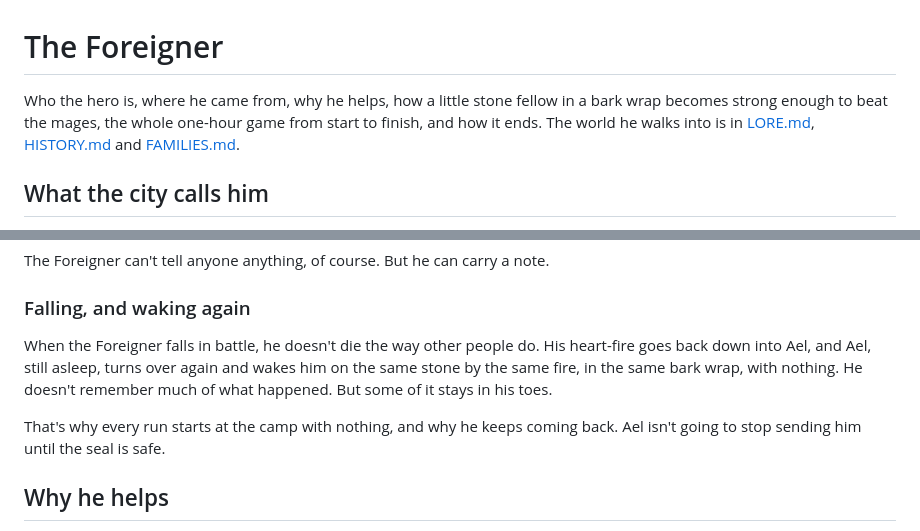
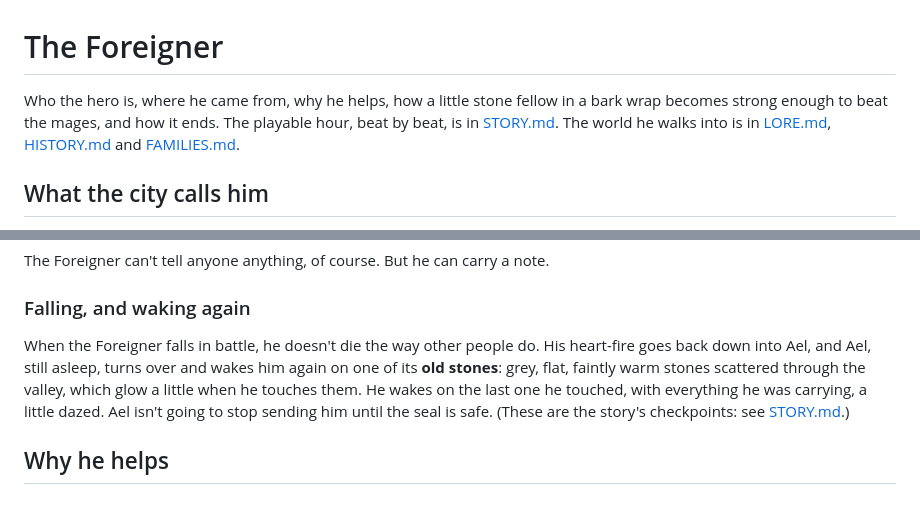
Before and after one commit to DominicABrooks/Simplicity, a Markdown page: HERO.md, 2 parts joined by grey strips. Rendered like a GitHub page; blank space fills up the shorter version.

```diff
--- a/HERO.md
+++ b/HERO.md
@@ -1,7 +1,7 @@
 # The Foreigner
 
 Who the hero is, where he came from, why he helps, how a little stone fellow in a bark wrap becomes strong
-enough to beat the mages, the whole one-hour game from start to finish, and how it ends. The world he walks into is in [LORE.md](LORE.md),
+enough to beat the mages, and how it ends. The playable hour, beat by beat, is in [STORY.md](STORY.md). The world he walks into is in [LORE.md](LORE.md),
 [HISTORY.md](HISTORY.md) and [FAMILIES.md](FAMILIES.md).
 
 ## What the city calls him
@@ -69,11 +69,10 @@ The Foreigner can't tell anyone anything, of course. But he can carry a note.
 ### Falling, and waking again
 
 When the Foreigner falls in battle, he doesn't die the way other people do. His heart-fire goes back down
-into Ael, and Ael, still asleep, turns over again and wakes him on the same stone by the same fire, in the
-same bark wrap, with nothing. He doesn't remember much of what happened. But some of it stays in his toes.
-
-That's why every run starts at the camp with nothing, and why he keeps coming back. Ael isn't going to stop
-sending him until the seal is safe.
+into Ael, and Ael, still asleep, turns over and wakes him again on one of its **old stones**: grey, flat,
+faintly warm stones scattered through the valley, which glow a little when he touches them. He wakes on
+the last one he touched, with everything he was carrying, a little dazed. Ael isn't going to stop sending
+him until the seal is safe. (These are the story's checkpoints: see [STORY.md](STORY.md#checkpoints-the-old-stones).)
 
 ## Why he helps
 
```
Also changed, not shown: other parts of HERO.md (+8 -66 lines), STORY.md (added, +243 -0 lines).
